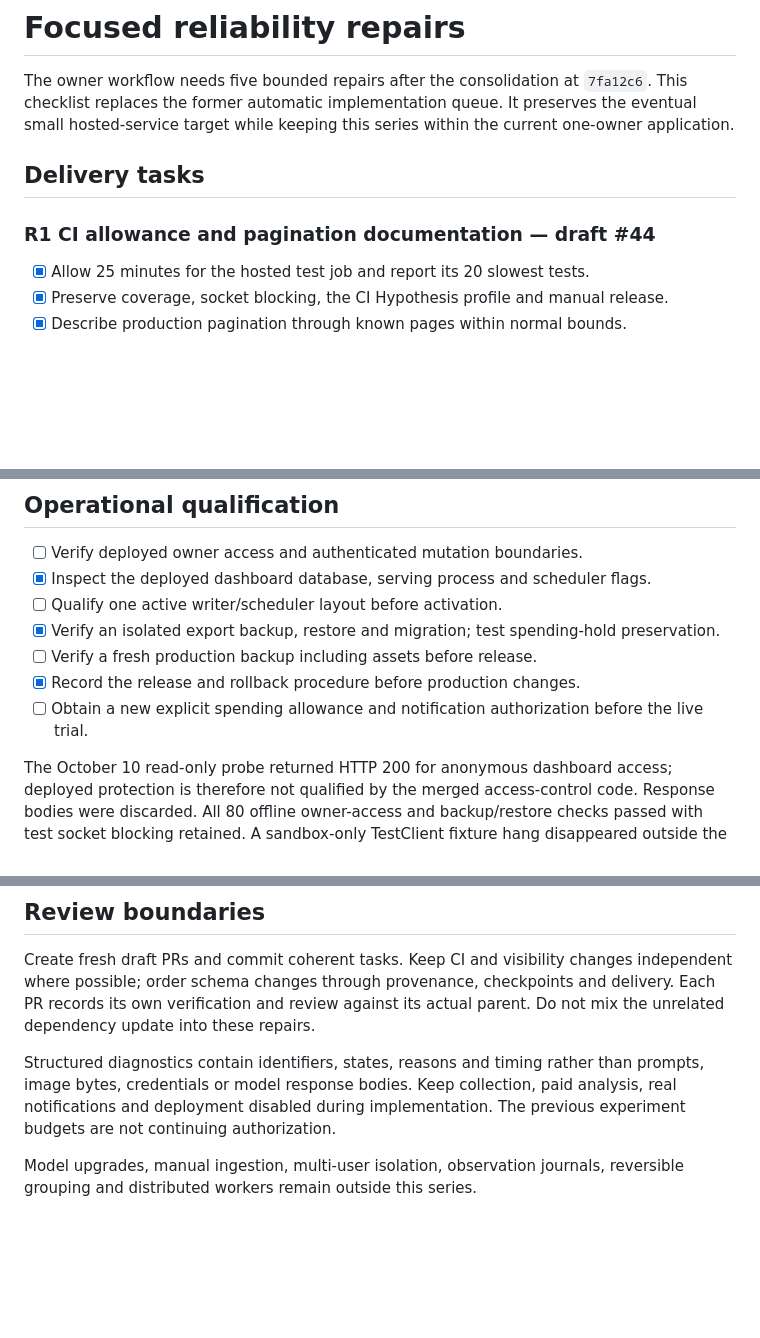
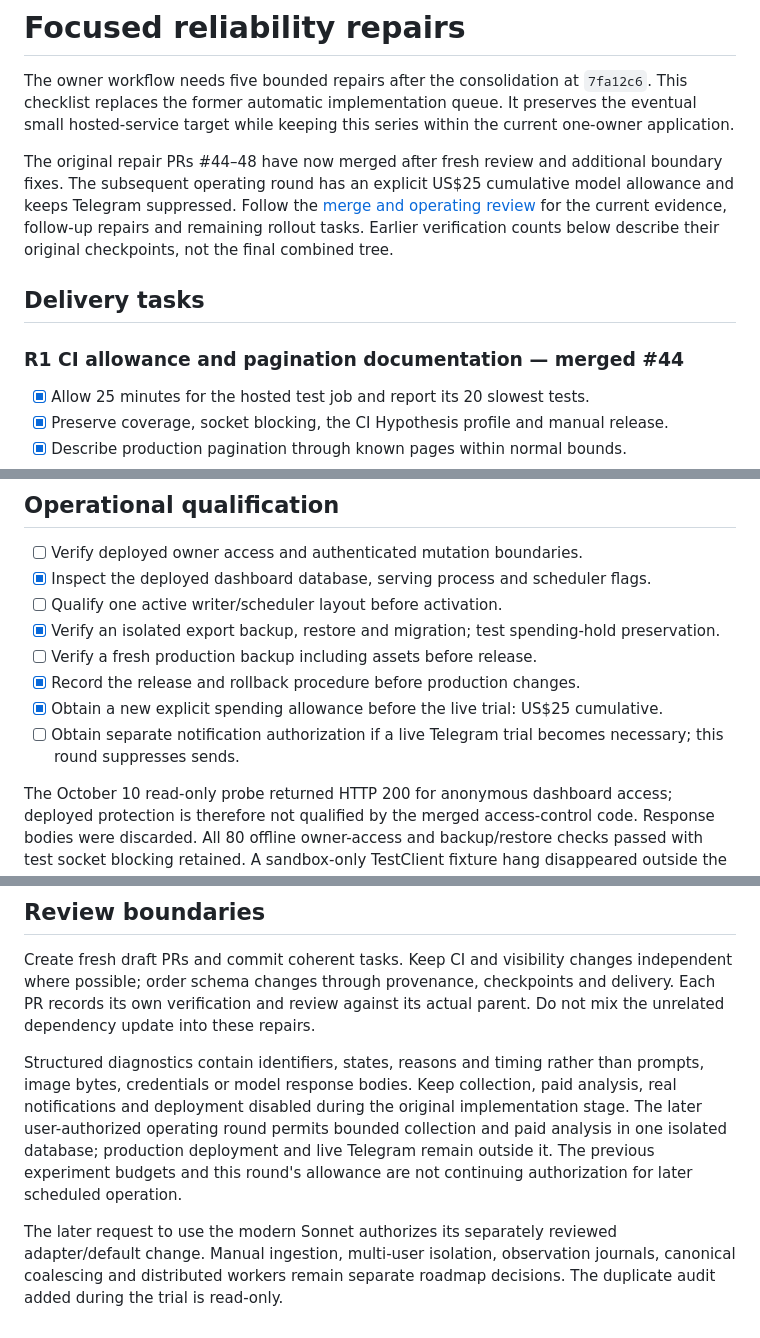
Before and after one commit to MarcelCutts/home-finder, a Markdown page: docs/plans/2026-10-10-focused-reliability-repairs.md, 3 parts joined by grey strips. Drawn GitHub-style; blank space fills up the shorter version.

Commit message:
docs: record repair review and initial operating evidence

```diff
--- a/docs/plans/2026-10-10-focused-reliability-repairs.md
+++ b/docs/plans/2026-10-10-focused-reliability-repairs.md
@@ -5,9 +5,17 @@ The owner workflow needs five bounded repairs after the consolidation at
 It preserves the eventual small hosted-service target while keeping this series
 within the current one-owner application.
 
+The original repair PRs #44–48 have now merged after fresh review and additional
+boundary fixes. The subsequent operating round has an explicit US$25 cumulative
+model allowance and keeps Telegram suppressed. Follow the
+[merge and operating review](../reviews/2026-10-10-merge-and-operating-trial.md)
+for the current evidence, follow-up repairs and remaining rollout tasks. Earlier
+verification counts below describe their original checkpoints, not the final
+combined tree.
+
 ## Delivery tasks
 
-### R1 CI allowance and pagination documentation — draft #44
+### R1 CI allowance and pagination documentation — merged #44
 
 - [x] Allow 25 minutes for the hosted test job and report its 20 slowest tests.
 - [x] Preserve coverage, socket blocking, the CI Hypothesis profile and manual release.
@@ -155,7 +163,8 @@ in the [verification review](../reviews/2026-10-10-focused-repair-verification.m
 - [x] Verify an isolated export backup, restore and migration; test spending-hold preservation.
 - [ ] Verify a fresh production backup including assets before release.
 - [x] Record the release and rollback procedure before production changes.
-- [ ] Obtain a new explicit spending allowance and notification authorization before the live trial.
+- [x] Obtain a new explicit spending allowance before the live trial: US$25 cumulative.
+- [ ] Obtain separate notification authorization if a live Telegram trial becomes necessary; this round suppresses sends.
 
 The October 10 read-only probe returned HTTP 200 for anonymous dashboard access;
 deployed protection is therefore not qualified by the merged access-control code.
@@ -181,8 +190,13 @@ parent. Do not mix the unrelated dependency update into these repairs.
 
 Structured diagnostics contain identifiers, states, reasons and timing rather
 than prompts, image bytes, credentials or model response bodies. Keep collection,
-paid analysis, real notifications and deployment disabled during implementation.
-The previous experiment budgets are not continuing authorization.
+paid analysis, real notifications and deployment disabled during the original
+implementation stage. The later user-authorized operating round permits bounded
+collection and paid analysis in one isolated database; production deployment and
+live Telegram remain outside it. The previous experiment budgets and this round's
+allowance are not continuing authorization for later scheduled operation.
 
-Model upgrades, manual ingestion, multi-user isolation, observation journals,
-reversible grouping and distributed workers remain outside this series.
+The later request to use the modern Sonnet authorizes its separately reviewed
+adapter/default change. Manual ingestion, multi-user isolation, observation
+journals, canonical coalescing and distributed workers remain separate roadmap
+decisions. The duplicate audit added during the trial is read-only.
```
Also changed, not shown: other parts of docs/plans/2026-10-10-focused-reliability-repairs.md (+4 -4 lines), docs/reviews/2026-10-10-merge-and-operating-trial.md (added, +503 -0 lines).
